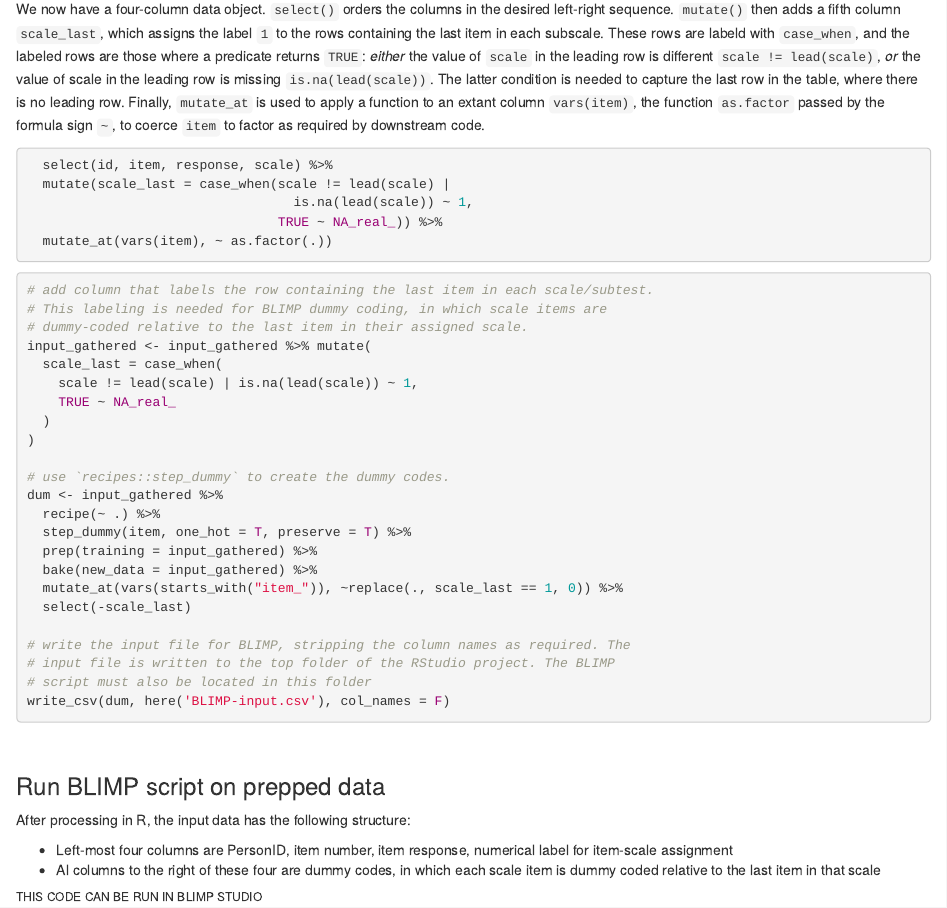
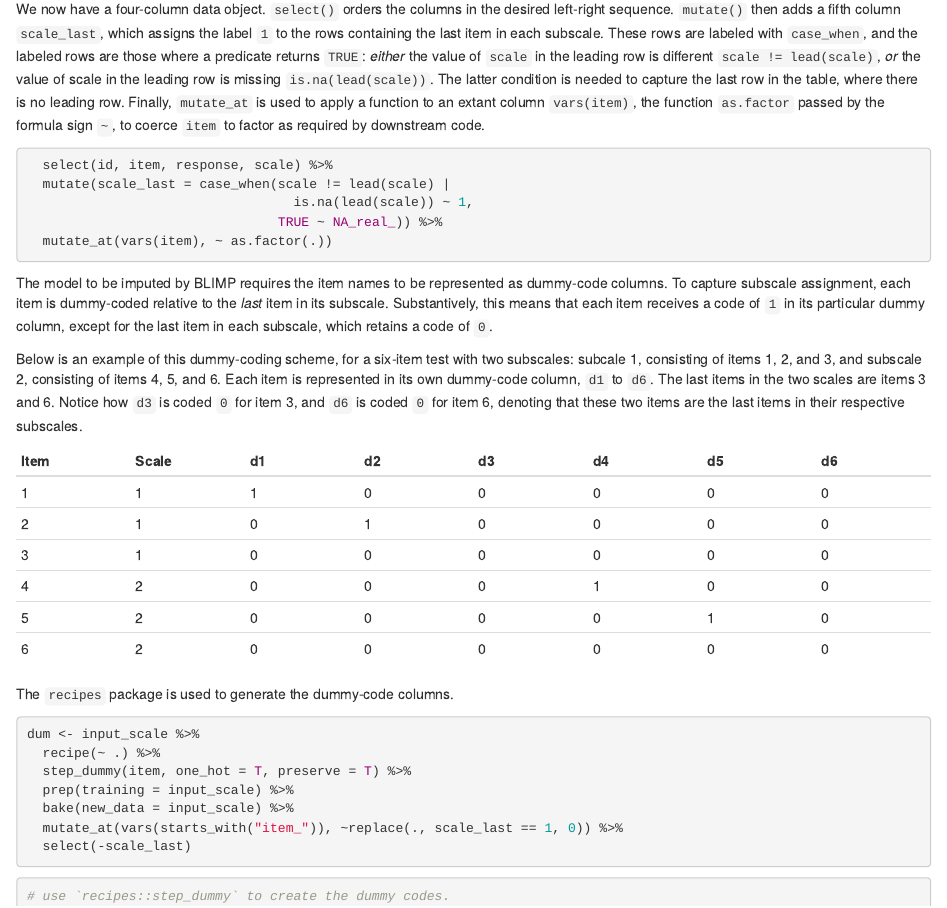
Before and after one commit to wpspublish-public/DSHerzberg-MISSING-DATA-R, an R Markdown document (DOCUMENTATION/Missing-Data-documentation.Rmd): the page in a window 1100 px wide, from 4180 px down. Rendered offline with R 4.5, knitr and Pandoc, with nearby package versions.

Commit message:
dummy codes

````diff
--- a/DOCUMENTATION/Missing-Data-documentation.Rmd
+++ b/DOCUMENTATION/Missing-Data-documentation.Rmd
@@ -160,23 +160,31 @@ We now use `tibble::enframe()` to tranform this list into a data frame and assig
 
 ```{r prep_BLIMP_input, echo=29:34, eval=FALSE}
 ```
-We now have a four-column data object. `select()` orders the columns in the desired left-right sequence. `mutate()` then adds a fifth column `scale_last`, which assigns the label `1` to the rows containing the last item in each subscale. These rows are labeld with `case_when`, and the labeled rows are those where a predicate returns `TRUE`: _either_ the value of `scale` in the leading row is different `scale != lead(scale)`, _or_ the value of scale in the leading row is missing `is.na(lead(scale))`. The latter condition is needed to capture the last row in the table, where there is no leading row. Finally, `mutate_at` is used to apply a function to an extant column `vars(item)`, the function `as.factor` passed by the formula sign `~`, to coerce `item` to factor as required by downstream code.
+We now have a four-column data object. `select()` orders the columns in the desired left-right sequence. `mutate()` then adds a fifth column `scale_last`, which assigns the label `1` to the rows containing the last item in each subscale. These rows are labeled with `case_when`, and the labeled rows are those where a predicate returns `TRUE`: _either_ the value of `scale` in the leading row is different `scale != lead(scale)`, _or_ the value of scale in the leading row is missing `is.na(lead(scale))`. The latter condition is needed to capture the last row in the table, where there is no leading row. Finally, `mutate_at` is used to apply a function to an extant column `vars(item)`, the function `as.factor` passed by the formula sign `~`, to coerce `item` to factor as required by downstream code.
 
 ```{r prep_BLIMP_input, echo=35:39, eval=FALSE}
+```
+
+The model to be imputed by BLIMP requires the item names to be represented as dummy-code columns. To capture subscale assignment, each item is dummy-coded relative to the _last_ item in its subscale. Substantively, this means that each item receives a code of `1` in its particular dummy column, except for the last item in each subscale, which retains a code of `0`.
+
+Below is an example of this dummy-coding scheme, for a six-item test with two subscales: subcale 1, consisting of items 1, 2, and 3, and subscale 2, consisting of items 4, 5, and 6. Each item is represented in its own dummy-code column, `d1` to `d6`. The last items in the two scales are items 3 and 6. Notice how `d3` is coded `0` for item 3, and `d6` is coded `0` for item 6, denoting that these two items are the last items in their respective subscales.
+
+Item          | Scale         | d1            | d2            | d3            | d4            | d5            | d6
+------------- | ------------- | ------------- | ------------- | ------------- | ------------- | ------------- | -------------
+1             | 1             | 1             | 0             | 0             | 0             | 0             | 0
+2             | 1             | 0             | 1             | 0             | 0             | 0             | 0
+3             | 1             | 0             | 0             | 0             | 0             | 0             | 0
+4             | 2             | 0             | 0             | 0             | 1             | 0             | 0
+5             | 2             | 0             | 0             | 0             | 0             | 1             | 0
+6             | 2             | 0             | 0             | 0             | 0             | 0             | 0
+
+The `recipes` package is used to generate the dummy-code columns.
+```{r prep_BLIMP_input, echo=41:47, eval=FALSE}
 ```
 
 
 ```{r read_input1, eval=FALSE}
 
-# add column that labels the row containing the last item in each scale/subtest.
-# This labeling is needed for BLIMP dummy coding, in which scale items are
-# dummy-coded relative to the last item in their assigned scale.
-input_gathered <- input_gathered %>% mutate(
-  scale_last = case_when(
-    scale != lead(scale) | is.na(lead(scale)) ~ 1,
-    TRUE ~ NA_real_
-  )
-)
 
 # use `recipes::step_dummy` to create the dummy codes.
 dum <- input_gathered %>%
````
Also changed, not shown: DOCUMENTATION/Missing-Data-documentation.html.
